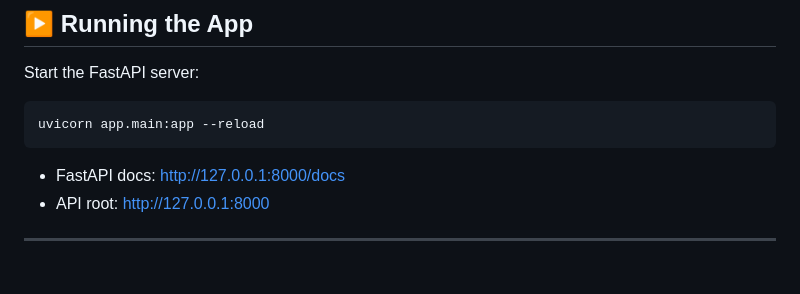
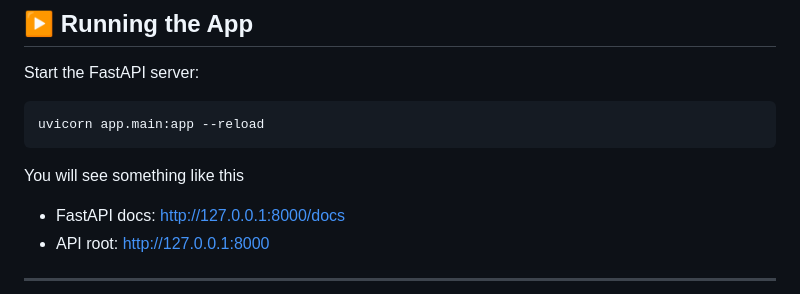
Before and after one commit to maxamedjaamac34/Email-Verification, a Markdown page: README.md, the part around the change. GitHub-like rendering; blank space fills up the shorter version.

````diff
--- a/README.md
+++ b/README.md
@@ -81,7 +81,7 @@ Start the FastAPI server:
 ```bash
 uvicorn app.main:app --reload
 ```
-
+You will see something like this
 - FastAPI docs: http://127.0.0.1:8000/docs
 - API root: http://127.0.0.1:8000
 
````
